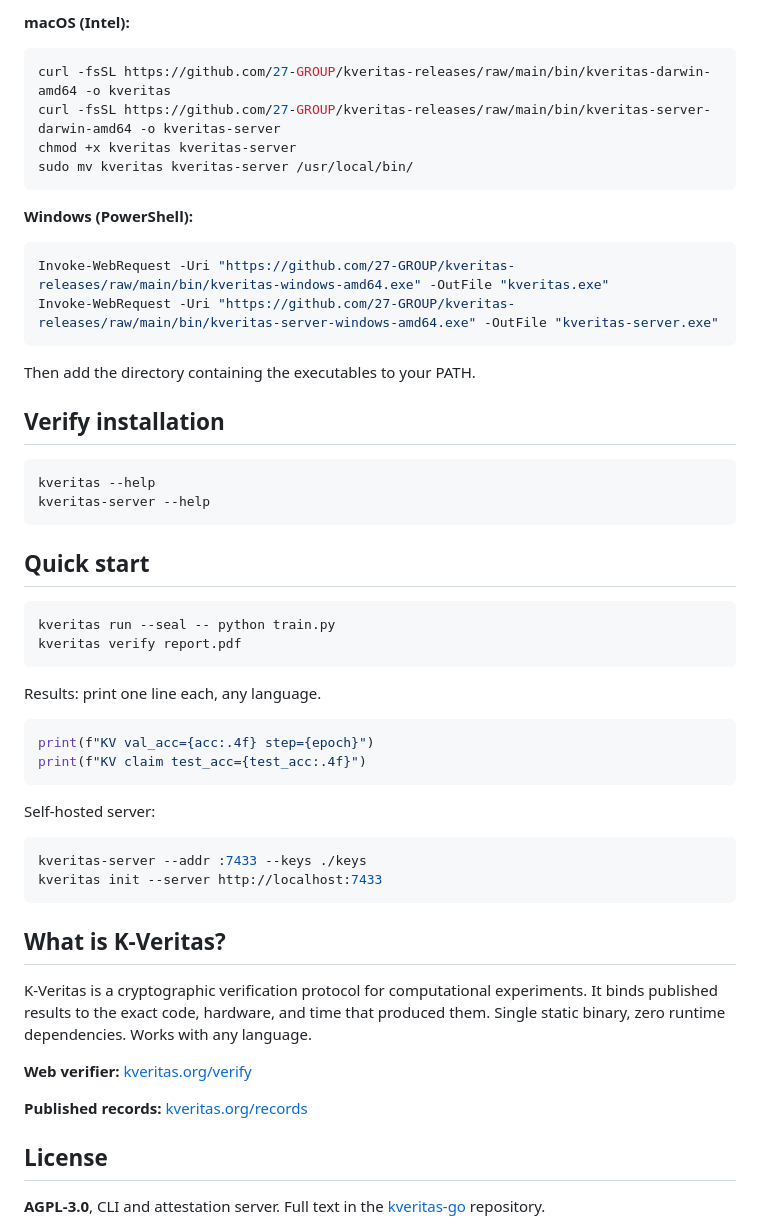
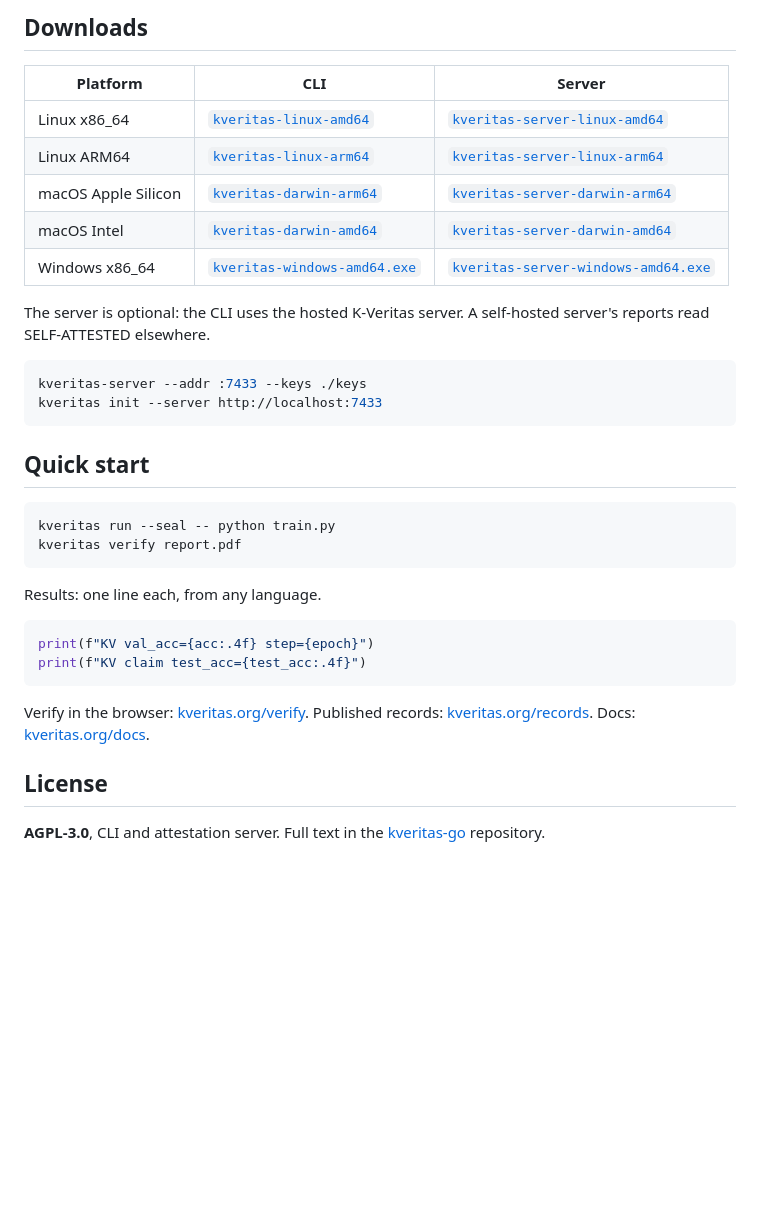
Before and after one commit to 27-GROUP/kveritas-releases, a Markdown page: README.md, the part around one of its changes. Drawn GitHub-style; blank space fills up the shorter version.

````diff
--- a/README.md
+++ b/README.md
@@ -78,25 +35,19 @@ sudo mv kveritas kveritas-server /usr/local/bin/
 
-**macOS (Intel):**
-```bash
-curl -fsSL https://github.com/27-GROUP/kveritas-releases/raw/main/bin/kveritas-darwin-amd64 -o kveritas
-curl -fsSL https://github.com/27-GROUP/kveritas-releases/raw/main/bin/kveritas-server-darwin-amd64 -o kveritas-server
-chmod +x kveritas kveritas-server
-sudo mv kveritas kveritas-server /usr/local/bin/
-```
+## Downloads
 
-**Windows (PowerShell):**
-```powershell
-Invoke-WebRequest -Uri "https://github.com/27-GROUP/kveritas-releases/raw/main/bin/kveritas-windows-amd64.exe" -OutFile "kveritas.exe"
-Invoke-WebRequest -Uri "https://github.com/27-GROUP/kveritas-releases/raw/main/bin/kveritas-server-windows-amd64.exe" -OutFile "kveritas-server.exe"
-```
+| Platform | CLI | Server |
+|---|---|---|
+| Linux x86_64 | [`kveritas-linux-amd64`](https://github.com/27-GROUP/kveritas-releases/raw/main/bin/kveritas-linux-amd64) | [`kveritas-server-linux-amd64`](https://github.com/27-GROUP/kveritas-releases/raw/main/bin/kveritas-server-linux-amd64) |
+| Linux ARM64 | [`kveritas-linux-arm64`](https://github.com/27-GROUP/kveritas-releases/raw/main/bin/kveritas-linux-arm64) | [`kveritas-server-linux-arm64`](https://github.com/27-GROUP/kveritas-releases/raw/main/bin/kveritas-server-linux-arm64) |
+| macOS Apple Silicon | [`kveritas-darwin-arm64`](https://github.com/27-GROUP/kveritas-releases/raw/main/bin/kveritas-darwin-arm64) | [`kveritas-server-darwin-arm64`](https://github.com/27-GROUP/kveritas-releases/raw/main/bin/kveritas-server-darwin-arm64) |
+| macOS Intel | [`kveritas-darwin-amd64`](https://github.com/27-GROUP/kveritas-releases/raw/main/bin/kveritas-darwin-amd64) | [`kveritas-server-darwin-amd64`](https://github.com/27-GROUP/kveritas-releases/raw/main/bin/kveritas-server-darwin-amd64) |
+| Windows x86_64 | [`kveritas-windows-amd64.exe`](https://github.com/27-GROUP/kveritas-releases/raw/main/bin/kveritas-windows-amd64.exe) | [`kveritas-server-windows-amd64.exe`](https://github.com/27-GROUP/kveritas-releases/raw/main/bin/kveritas-server-windows-amd64.exe) |
 
-Then add the directory containing the executables to your PATH.
-
-## Verify installation
+The server is optional: the CLI uses the hosted K-Veritas server. A self-hosted server's reports read SELF-ATTESTED elsewhere.
 
 ```bash
-kveritas --help
-kveritas-server --help
+kveritas-server --addr :7433 --keys ./keys
+kveritas init --server http://localhost:7433
 ```
 
 ## Quick start
@@ -106,27 +57,14 @@ kveritas run --seal -- python train.py
 kveritas verify report.pdf
 ```
 
-Results: print one line each, any language.
+Results: one line each, from any language.
 
 ```python
 print(f"KV val_acc={acc:.4f} step={epoch}")
 print(f"KV claim test_acc={test_acc:.4f}")
 ```
 
-Self-hosted server:
-
-```bash
-kveritas-server --addr :7433 --keys ./keys
-kveritas init --server http://localhost:7433
-```
-
-## What is K-Veritas?
-
-K-Veritas is a cryptographic verification protocol for computational experiments. It binds published results to the exact code, hardware, and time that produced them. Single static binary, zero runtime dependencies. Works with any language.
-
-**Web verifier:** [kveritas.org/verify](https://kveritas.org/verify)
-
-**Published records:** [kveritas.org/records](https://kveritas.org/records)
+Verify in the browser: [kveritas.org/verify](https://kveritas.org/verify). Published records: [kveritas.org/records](https://kveritas.org/records). Docs: [kveritas.org/docs](https://kveritas.org/docs/index.html).
 
 ## License
 
````
Also changed, not shown: other parts of README.md (+10 -53 lines).
